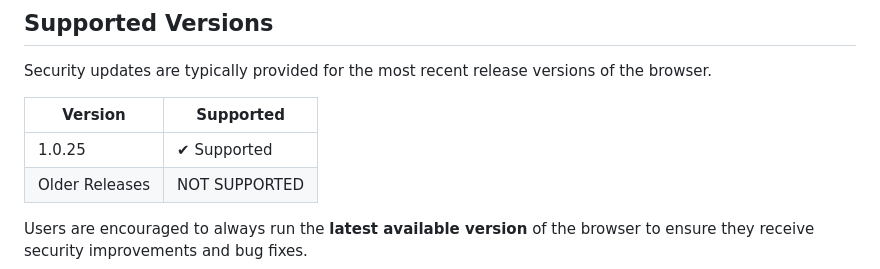
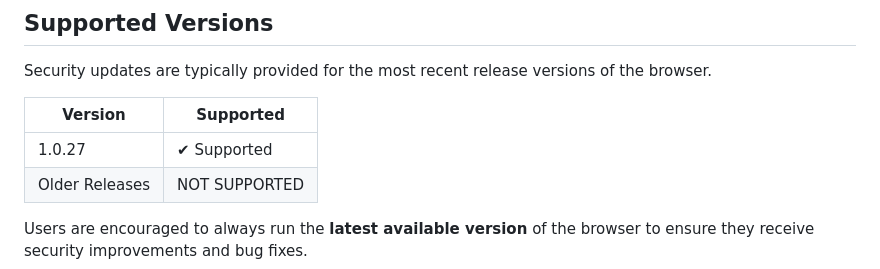
Before and after one commit to KernFerm/BubblesTheDev-WebBrowser, a Markdown page: SECURITY.md, the part around the change. Drawn GitHub-style.

Commit message:
Update supported version in SECURITY.md
Signed-off-by: Bubbles The Dev <152947339+KernFerm@users.noreply.github.com>

```diff
--- a/SECURITY.md
+++ b/SECURITY.md
@@ -12,7 +12,7 @@ Security updates are typically provided for the most recent release versions of
 
 | Version        | Supported                 |
 | -------------- | ------------------------- |
-| 1.0.25 | ✔ Supported               |
+| 1.0.27 | ✔ Supported               |
 | Older Releases | NOT SUPPORTED |
 
 Users are encouraged to always run the **latest available version** of the browser to ensure they receive security improvements and bug fixes.
```
